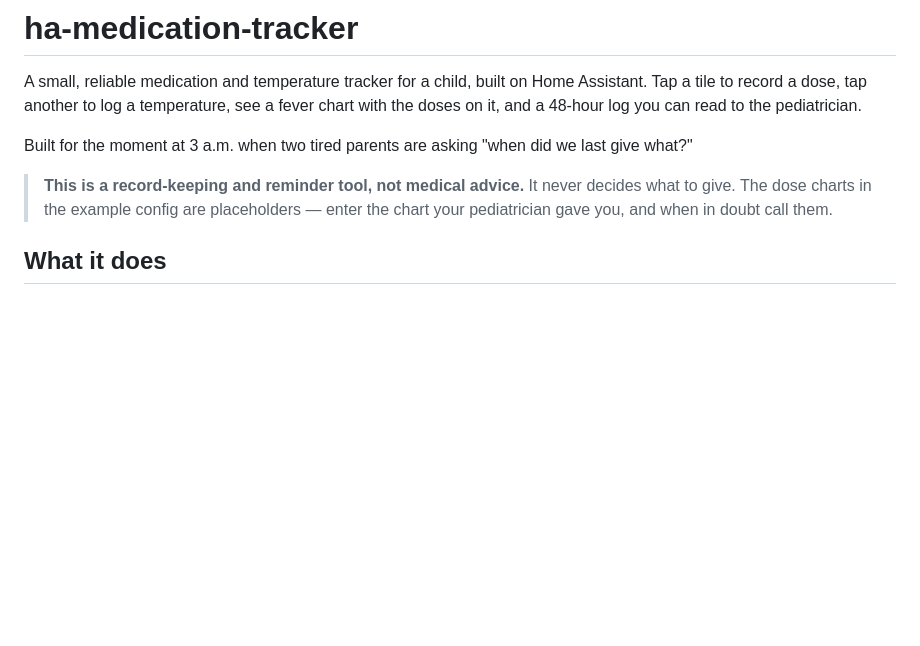
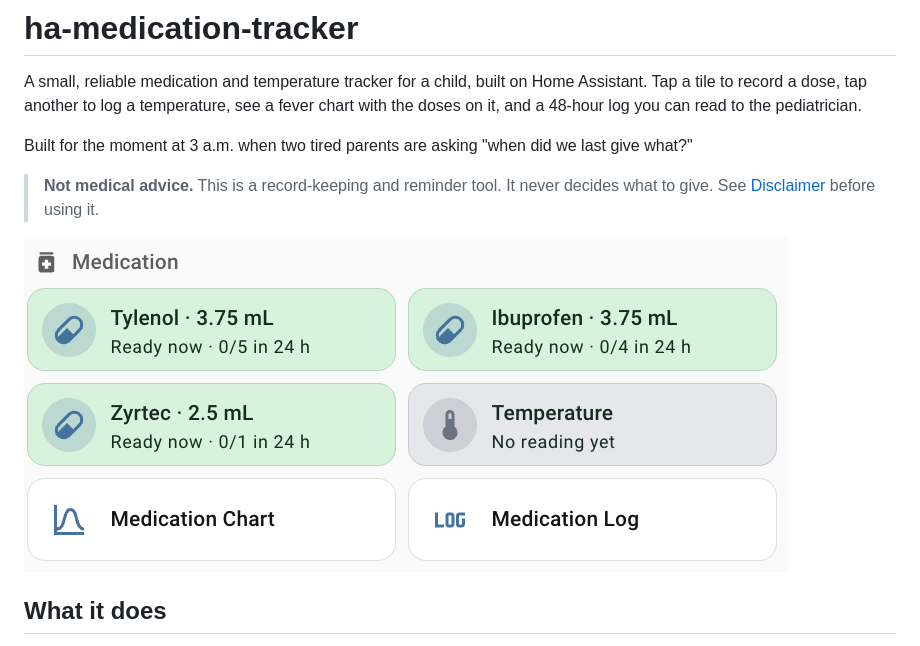
Before and after one commit to lucacanonica/ha-medication-tracker, a Markdown page: README.md, the part around one of its changes. Rendered like a GitHub page; pictures changed too: docs/tiles-phone.png (added); blank space fills up the shorter version.

```diff
--- a/README.md
+++ b/README.md
@@ -6,9 +6,10 @@ doses on it, and a 48-hour log you can read to the pediatrician.
 
 Built for the moment at 3 a.m. when two tired parents are asking "when did we last give what?"
 
-> **This is a record-keeping and reminder tool, not medical advice.** It never decides what to
-> give. The dose charts in the example config are placeholders — enter the chart your
-> pediatrician gave you, and when in doubt call them.
+> **Not medical advice.** This is a record-keeping and reminder tool. It never decides what to
+> give. See [Disclaimer](#disclaimer) before using it.
+
+![Tiles on a phone](docs/tiles-phone.png)
 
 ## What it does
 
```
Also changed, not shown: other parts of README.md (+13 -0 lines), docs/chart.png (added), docs/log.png (added), docs/tiles-panel.png (added), 2 other files.
